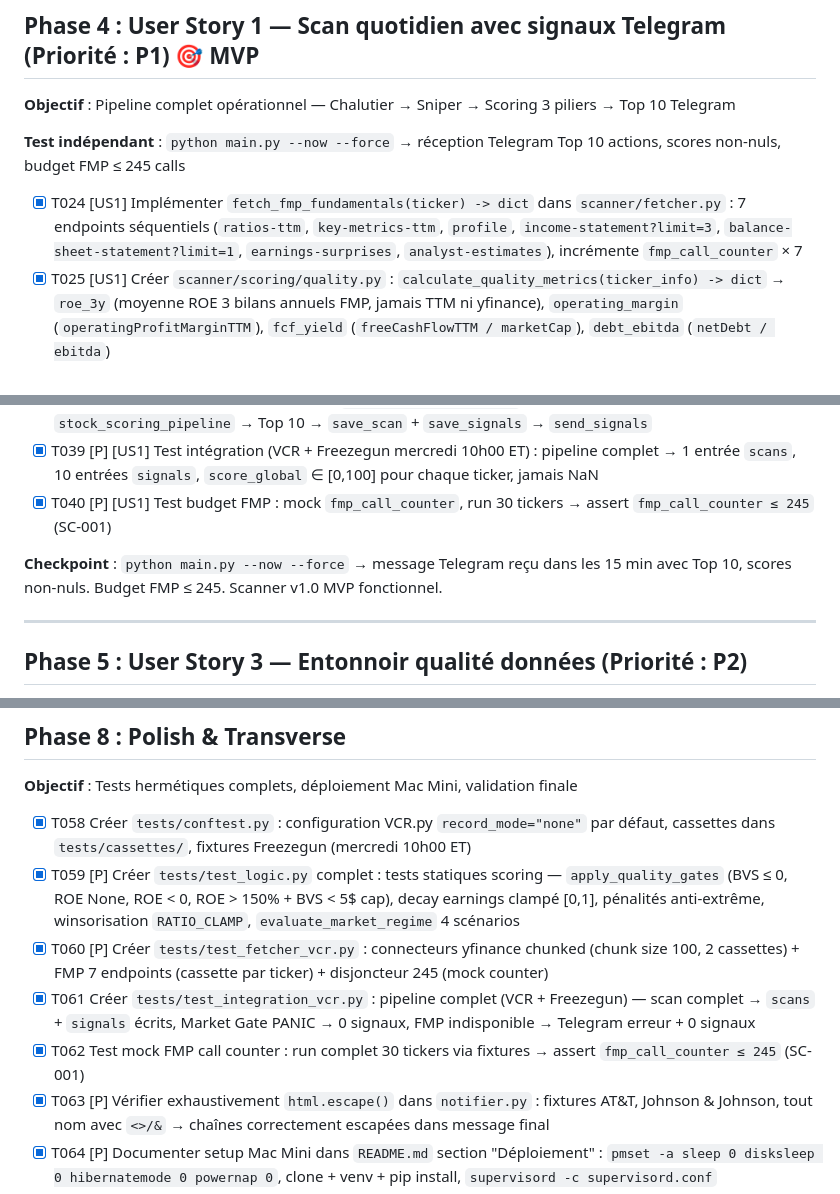
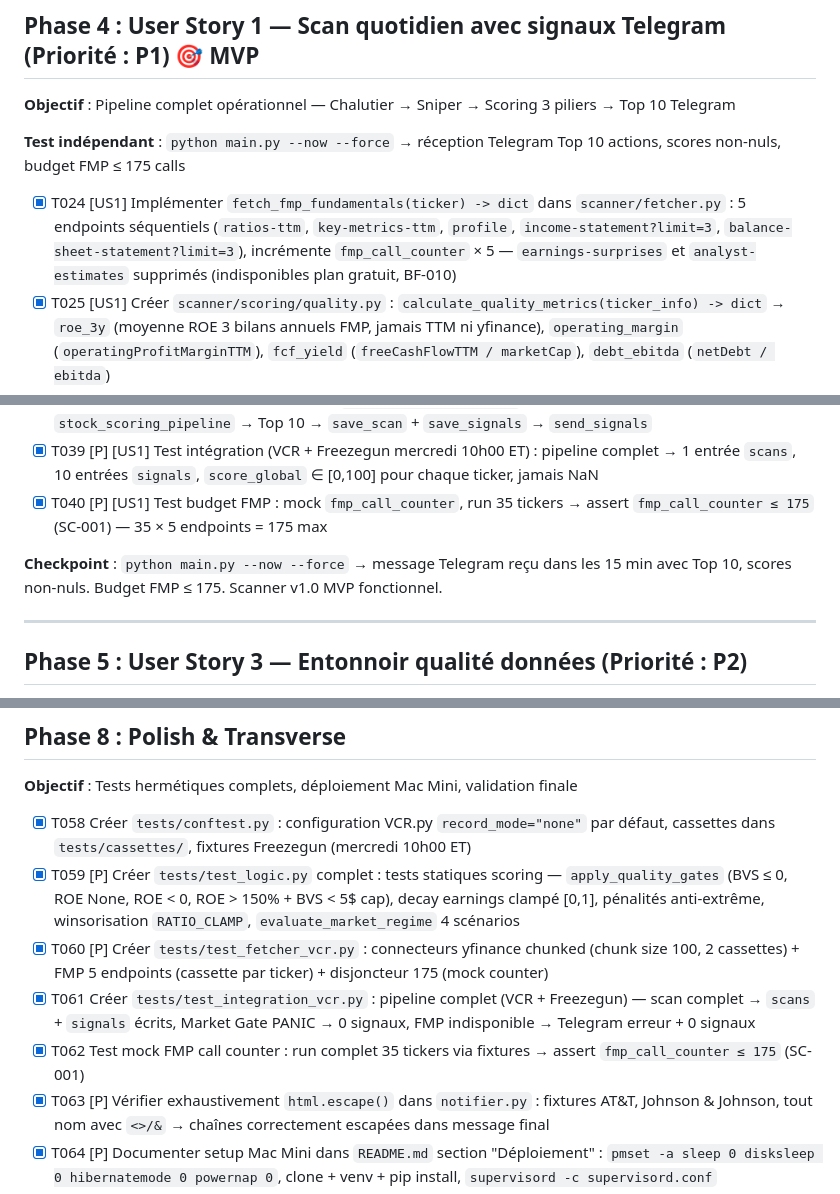
Before and after one commit to SirHarveyBix/bot-value, a Markdown page: specs/tasks.md, 3 parts joined by grey strips. GitHub-like rendering.

```diff
--- a/specs/tasks.md
+++ b/specs/tasks.md
@@ -68,9 +68,9 @@
 
 **Objectif** : Pipeline complet opérationnel — Chalutier → Sniper → Scoring 3 piliers → Top 10 Telegram
 
-**Test indépendant** : `python main.py --now --force` → réception Telegram Top 10 actions, scores non-nuls, budget FMP ≤ 245 calls
+**Test indépendant** : `python main.py --now --force` → réception Telegram Top 10 actions, scores non-nuls, budget FMP ≤ 175 calls
 
-- [x] T024 [US1] Implémenter `fetch_fmp_fundamentals(ticker) -> dict` dans `scanner/fetcher.py` : 7 endpoints séquentiels (`ratios-ttm`, `key-metrics-ttm`, `profile`, `income-statement?limit=3`, `balance-sheet-statement?limit=1`, `earnings-surprises`, `analyst-estimates`), incrémente `fmp_call_counter` × 7
+- [x] T024 [US1] Implémenter `fetch_fmp_fundamentals(ticker) -> dict` dans `scanner/fetcher.py` : 5 endpoints séquentiels (`ratios-ttm`, `key-metrics-ttm`, `profile`, `income-statement?limit=3`, `balance-sheet-statement?limit=3`), incrémente `fmp_call_counter` × 5 — `earnings-surprises` et `analyst-estimates` supprimés (indisponibles plan gratuit, BF-010)
 - [x] T025 [US1] Créer `scanner/scoring/quality.py` : `calculate_quality_metrics(ticker_info) -> dict` → `roe_3y` (moyenne ROE 3 bilans annuels FMP, jamais TTM ni yfinance), `operating_margin` (`operatingProfitMarginTTM`), `fcf_yield` (`freeCashFlowTTM / marketCap`), `debt_ebitda` (`netDebt / ebitda`)
 - [x] T026 [US1] Implémenter `apply_quality_gates(metrics, ticker_info) -> tuple[bool, str|None, list[str]]` dans `quality.py` : BVS ≤ 0 → exclude "book_value_per_share <= 0", ROE is None → exclude "ROE 3 ans indisponible", ROE < 0 → exclude "ROE négatif", EBITDA ≤ 0 → exclude, debt_ebitda > 6 → exclude, ROE > 1.50 + BVS < 5$ → flag `⚠️ ROE possiblement gonflé par buybacks` + `metrics["roe_capped"] = True`
 - [x] T027 [P] [US1] Implémenter exceptions sectorielles dans `quality.py` : `exclude_debt = sector in ["Financials", "Real Estate", "Utilities"]` → pilier Qualité sur 3 critères (ROE, marge op., FCF yield) si True
@@ -86,9 +86,9 @@
 - [x] T037 [US1] Implémenter `save_scan(conn, scan_data)` et `save_signals(conn, signals_list)` dans `storage.py` : `first_seen_date` = date courante si nouveau ticker, conservée si réapparition (query `SELECT first_seen_date FROM signals WHERE ticker=? ORDER BY scan_date ASC LIMIT 1`)
 - [x] T038 [US1] Câbler pipeline complet dans `main.py` : `build_eligible_universe` → MIN_UNIVERSE check → momentum score Chalutier → Top 30 → `fetch_fmp_fundamentals` (avec disjoncteur) → `stock_scoring_pipeline` → Top 10 → `save_scan` + `save_signals` → `send_signals`
 - [x] T039 [P] [US1] Test intégration (VCR + Freezegun mercredi 10h00 ET) : pipeline complet → 1 entrée `scans`, 10 entrées `signals`, `score_global` ∈ [0,100] pour chaque ticker, jamais NaN
-- [x] T040 [P] [US1] Test budget FMP : mock `fmp_call_counter`, run 30 tickers → assert `fmp_call_counter ≤ 245` (SC-001)
+- [x] T040 [P] [US1] Test budget FMP : mock `fmp_call_counter`, run 35 tickers → assert `fmp_call_counter ≤ 175` (SC-001) — 35 × 5 endpoints = 175 max
 
-**Checkpoint** : `python main.py --now --force` → message Telegram reçu dans les 15 min avec Top 10, scores non-nuls. Budget FMP ≤ 245. Scanner v1.0 MVP fonctionnel.
+**Checkpoint** : `python main.py --now --force` → message Telegram reçu dans les 15 min avec Top 10, scores non-nuls. Budget FMP ≤ 175. Scanner v1.0 MVP fonctionnel.
 
 ---
 
@@ -148,9 +148,9 @@
 
 - [x] T058 Créer `tests/conftest.py` : configuration VCR.py `record_mode="none"` par défaut, cassettes dans `tests/cassettes/`, fixtures Freezegun (mercredi 10h00 ET)
 - [x] T059 [P] Créer `tests/test_logic.py` complet : tests statiques scoring — `apply_quality_gates` (BVS ≤ 0, ROE None, ROE < 0, ROE > 150% + BVS < 5$ cap), decay earnings clampé [0,1], pénalités anti-extrême, winsorisation `RATIO_CLAMP`, `evaluate_market_regime` 4 scénarios
-- [x] T060 [P] Créer `tests/test_fetcher_vcr.py` : connecteurs yfinance chunked (chunk size 100, 2 cassettes) + FMP 7 endpoints (cassette par ticker) + disjoncteur 245 (mock counter)
+- [x] T060 [P] Créer `tests/test_fetcher_vcr.py` : connecteurs yfinance chunked (chunk size 100, 2 cassettes) + FMP 5 endpoints (cassette par ticker) + disjoncteur 175 (mock counter)
 - [x] T061 Créer `tests/test_integration_vcr.py` : pipeline complet (VCR + Freezegun) — scan complet → `scans` + `signals` écrits, Market Gate PANIC → 0 signaux, FMP indisponible → Telegram erreur + 0 signaux
-- [x] T062 Test mock FMP call counter : run complet 30 tickers via fixtures → assert `fmp_call_counter ≤ 245` (SC-001)
+- [x] T062 Test mock FMP call counter : run complet 35 tickers via fixtures → assert `fmp_call_counter ≤ 175` (SC-001)
 - [x] T063 [P] Vérifier exhaustivement `html.escape()` dans `notifier.py` : fixtures AT&T, Johnson & Johnson, tout nom avec `<>/&` → chaînes correctement escapées dans message final
 - [x] T064 [P] Documenter setup Mac Mini dans `README.md` section "Déploiement" : `pmset -a sleep 0 disksleep 0 hibernatemode 0 powernap 0`, clone + venv + pip install, `supervisord -c supervisord.conf`
 - [x] T065 Créer script bash `scripts/install-launchd.sh` : génère `~/Library/LaunchAgents/com.valuemomentum.plist` depuis `PROJECT_DIR="$(pwd)"`, `launchctl load "$PLIST"` — flag `-n` obligatoire pour `KeepAlive`
```
Also changed, not shown: other parts of specs/tasks.md (+27 -3 lines), specs/spec.md (+18 -18 lines).
